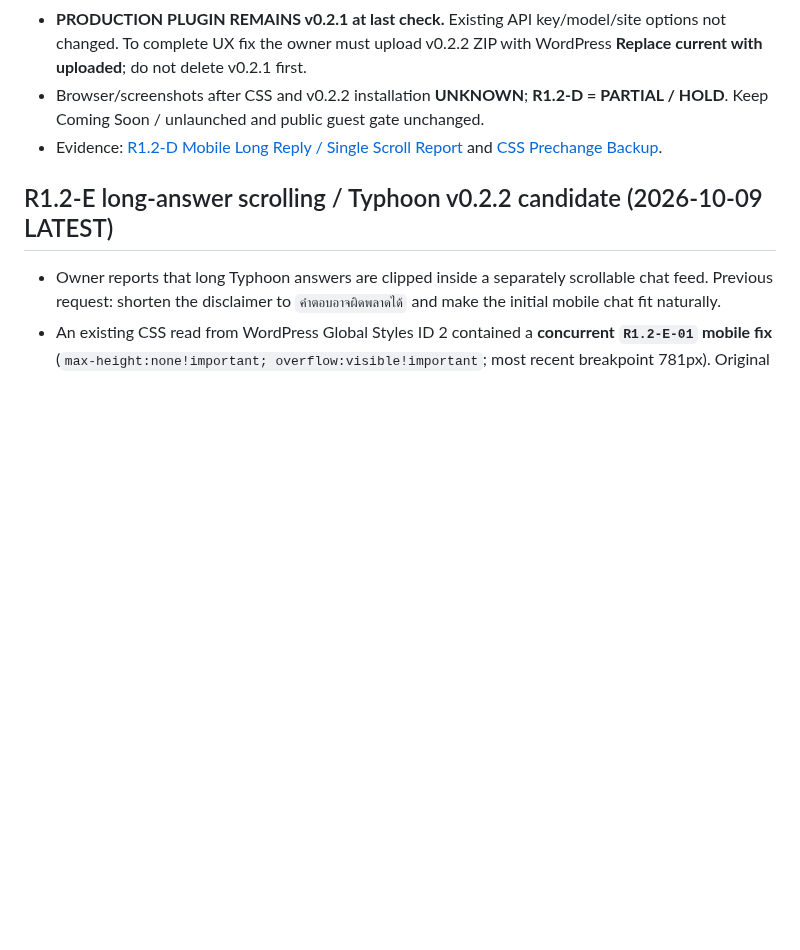
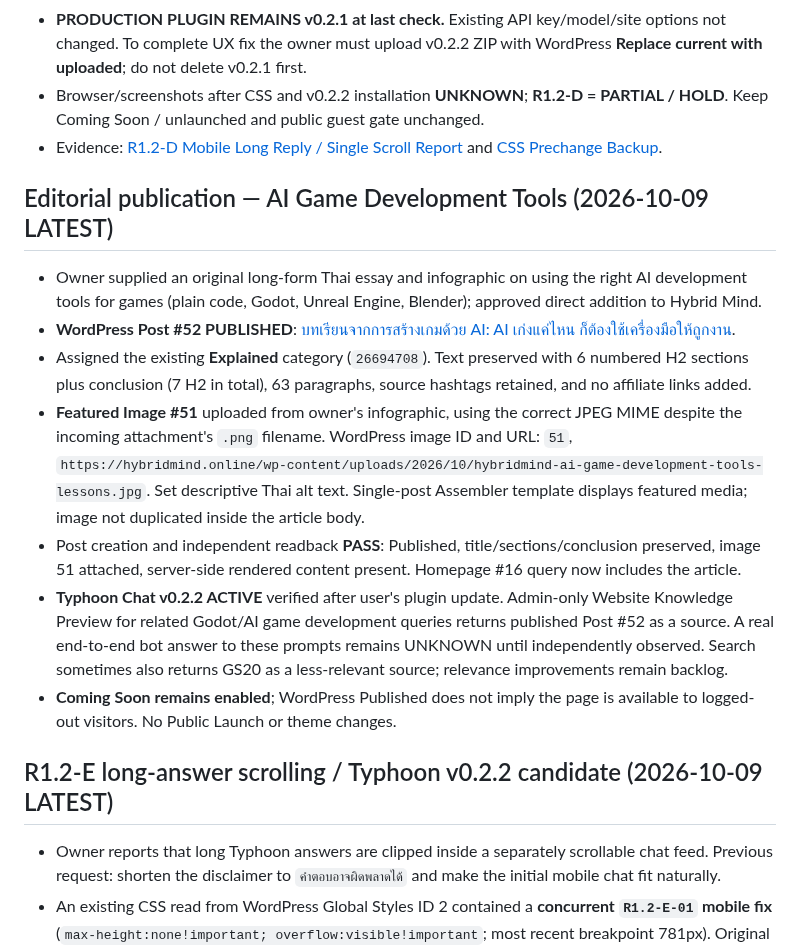
Before and after one commit to nustanakritwithai/HybridMind-, a Markdown page: docs/PROJECT_CONTROL.md, the part around the change. GitHub-like rendering; blank space fills up the shorter version.

Commit message:
docs: log published AI game-development tools essay and Typhoon v0.2.2 discovery

```diff
--- a/docs/PROJECT_CONTROL.md
+++ b/docs/PROJECT_CONTROL.md
@@ -11,6 +11,16 @@
 - **PRODUCTION PLUGIN REMAINS v0.2.1 at last check.** Existing API key/model/site options not changed. To complete UX fix the owner must upload v0.2.2 ZIP with WordPress **Replace current with uploaded**; do not delete v0.2.1 first.
 - Browser/screenshots after CSS and v0.2.2 installation **UNKNOWN**; **R1.2-D = PARTIAL / HOLD**. Keep Coming Soon / unlaunched and public guest gate unchanged.
 - Evidence: [R1.2-D Mobile Long Reply / Single Scroll Report](wordpress/R1_2_D_MOBILE_LONG_REPLY_SINGLE_SCROLL_2026-10-09.md) and [CSS Prechange Backup](wordpress/R1_2_E_CHAT_SINGLE_SCROLL_CSS_BACKUP_2026-10-09.md).
+
+## Editorial publication — AI Game Development Tools (2026-10-09 LATEST)
+
+- Owner supplied an original long-form Thai essay and infographic on using the right AI development tools for games (plain code, Godot, Unreal Engine, Blender); approved direct addition to Hybrid Mind.
+- **WordPress Post #52 PUBLISHED**: [บทเรียนจากการสร้างเกมด้วย AI: AI เก่งแค่ไหน ก็ต้องใช้เครื่องมือให้ถูกงาน](https://hybridmind.online/2026/10/09/ai-game-development-right-tools-godot-unreal-blender/).
+- Assigned the existing **Explained** category (`26694708`). Text preserved with 6 numbered H2 sections plus conclusion (7 H2 in total), 63 paragraphs, source hashtags retained, and no affiliate links added.
+- **Featured Image #51** uploaded from owner's infographic, using the correct JPEG MIME despite the incoming attachment's `.png` filename. WordPress image ID and URL: `51`, `https://hybridmind.online/wp-content/uploads/2026/10/hybridmind-ai-game-development-tools-lessons.jpg`. Set descriptive Thai alt text. Single-post Assembler template displays featured media; image not duplicated inside the article body.
+- Post creation and independent readback **PASS**: Published, title/sections/conclusion preserved, image 51 attached, server-side rendered content present. Homepage #16 query now includes the article.
+- **Typhoon Chat v0.2.2 ACTIVE** verified after user's plugin update. Admin-only Website Knowledge Preview for related Godot/AI game development queries returns published Post #52 as a source. A real end-to-end bot answer to these prompts remains UNKNOWN until independently observed. Search sometimes also returns GS20 as a less-relevant source; relevance improvements remain backlog.
+- **Coming Soon remains enabled**; WordPress Published does not imply the page is available to logged-out visitors. No Public Launch or theme changes.
 
 ## R1.2-E long-answer scrolling / Typhoon v0.2.2 candidate (2026-10-09 LATEST)
 
```
